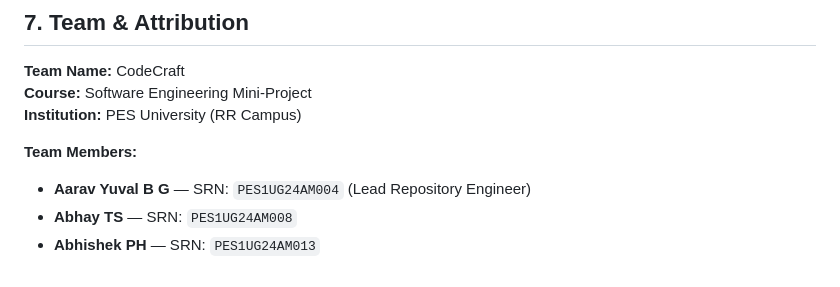
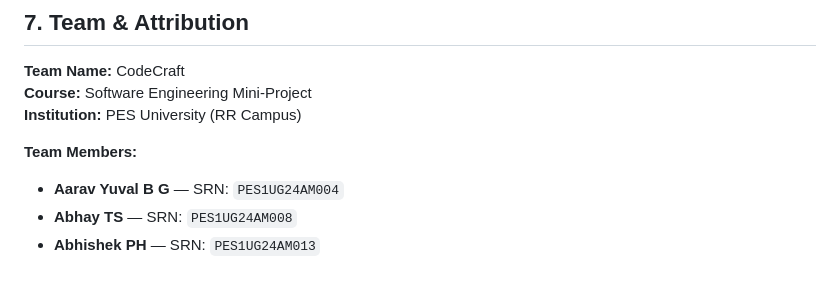
Before and after one commit to PES1UG24AM004/SE-Mini-Project, a Markdown page: README.md, the part around the change. Drawn GitHub-style.

```diff
--- a/README.md
+++ b/README.md
@@ -154,6 +154,6 @@ Evaluated on held-out NHANES 2017–2018 test records ($n = 678$, unweighted pre
 **Institution:** PES University (RR Campus)
 
 **Team Members:**
-- **Aarav Yuval B G** — SRN: `PES1UG24AM004` (Lead Repository Engineer)
+- **Aarav Yuval B G** — SRN: `PES1UG24AM004`
 - **Abhay TS** — SRN: `PES1UG24AM008`
 - **Abhishek PH** — SRN: `PES1UG24AM013`
```
